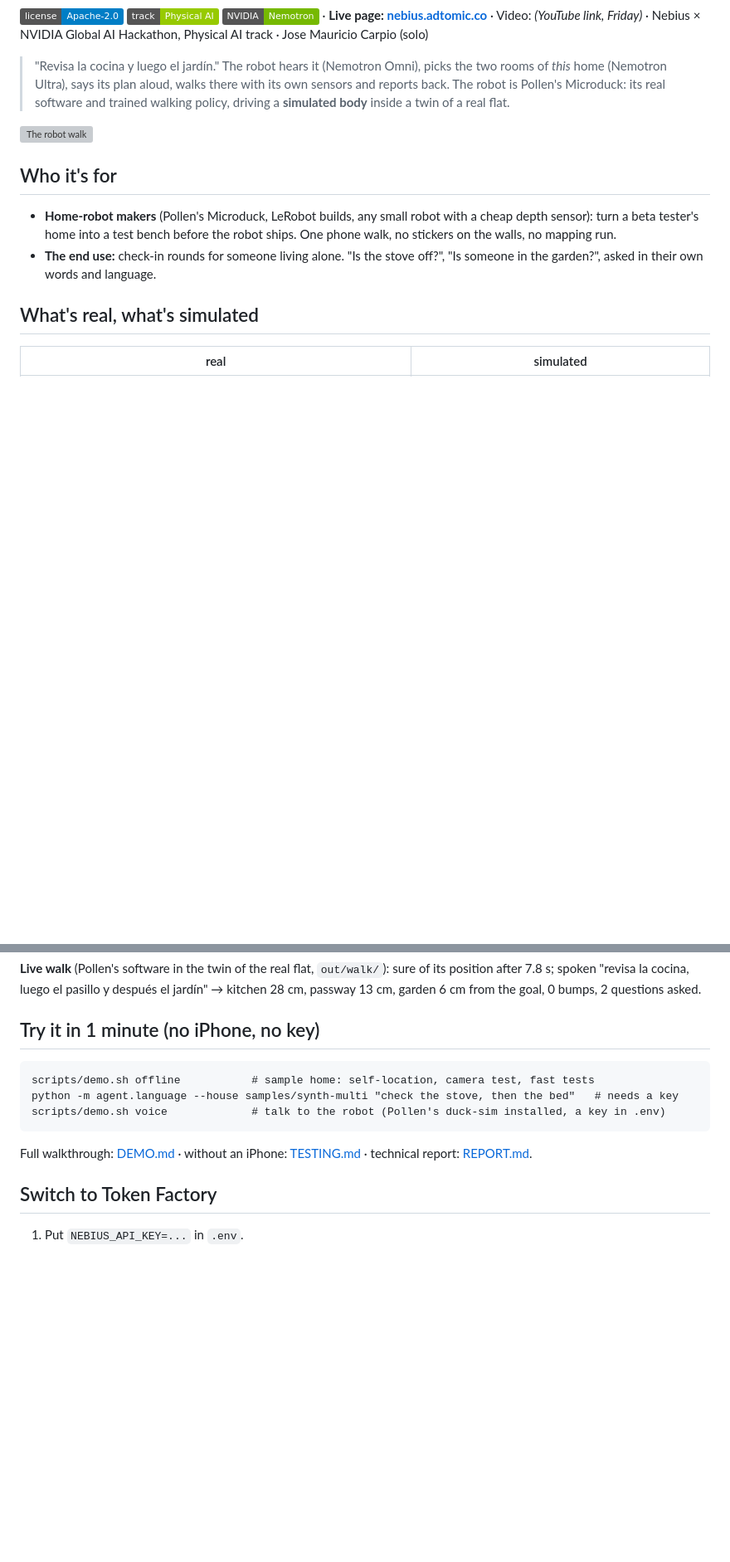
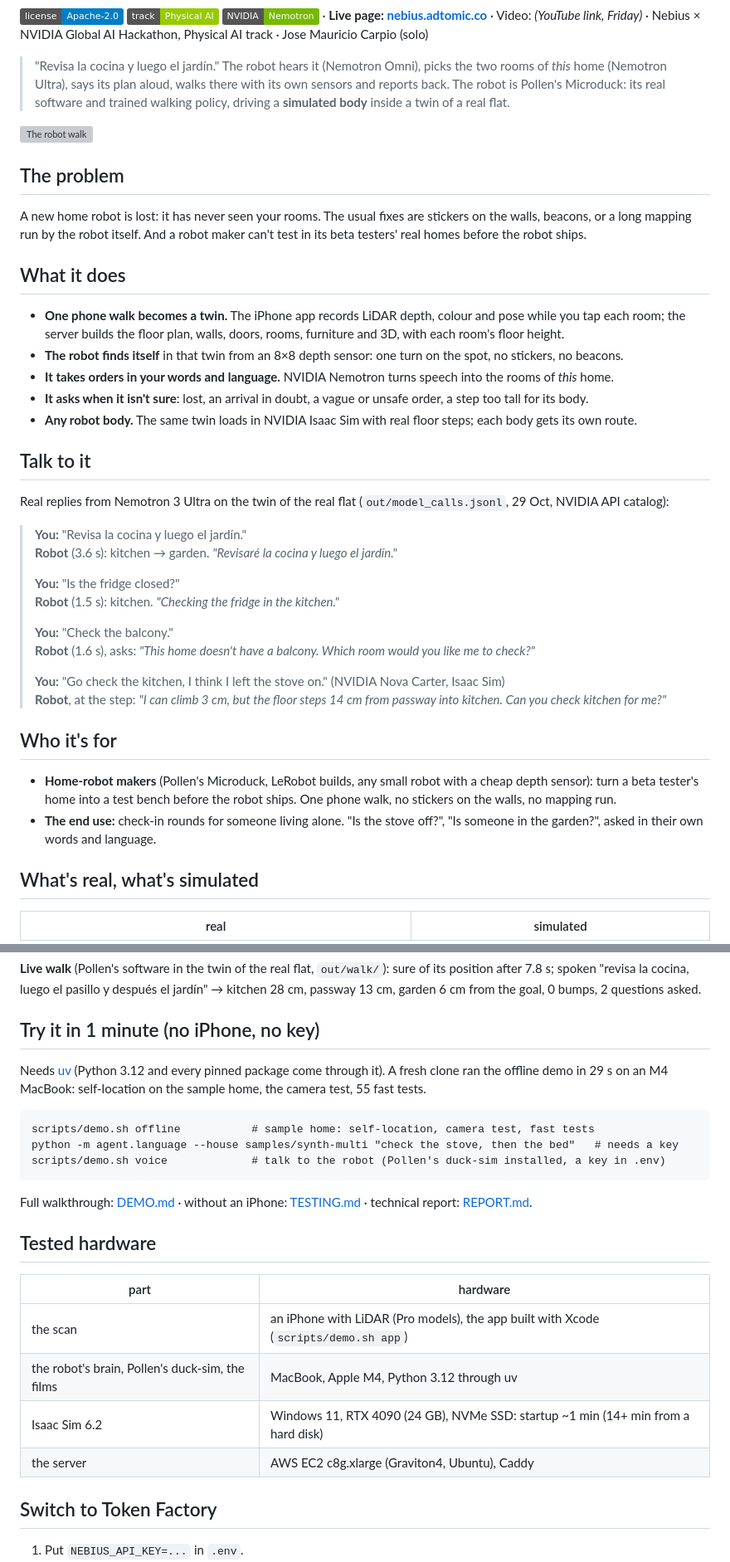
Before and after one commit to laughtt/house-twin-nebius, a Markdown page: README.md, 2 parts joined by grey strips. Shown at 83% size. GitHub-like rendering; badges without logos; blank space fills up the shorter version; grey boxes are pictures that could not be loaded.

````diff
--- a/README.md
+++ b/README.md
@@ -14,6 +14,33 @@ language, and asks you when it isn't sure.**
 
 ![The robot walk](docs/robot_walk.gif)
 
+## The problem
+A new home robot is lost: it has never seen your rooms. The usual fixes are stickers on the walls, beacons, or a long
+mapping run by the robot itself. And a robot maker can't test in its beta testers' real homes before the robot ships.
+
+## What it does
+- **One phone walk becomes a twin.** The iPhone app records LiDAR depth, colour and pose while you tap each room; the
+  server builds the floor plan, walls, doors, rooms, furniture and 3D, with each room's floor height.
+- **The robot finds itself** in that twin from an 8×8 depth sensor: one turn on the spot, no stickers, no beacons.
+- **It takes orders in your words and language.** NVIDIA Nemotron turns speech into the rooms of *this* home.
+- **It asks when it isn't sure**: lost, an arrival in doubt, a vague or unsafe order, a step too tall for its body.
+- **Any robot body.** The same twin loads in NVIDIA Isaac Sim with real floor steps; each body gets its own route.
+
+## Talk to it
+Real replies from Nemotron 3 Ultra on the twin of the real flat (`out/model_calls.jsonl`, 29 Oct, NVIDIA API catalog):
+
+> **You:** "Revisa la cocina y luego el jardín."<br>
+> **Robot** (3.6 s): kitchen → garden. *"Revisaré la cocina y luego el jardín."*
+>
+> **You:** "Is the fridge closed?"<br>
+> **Robot** (1.5 s): kitchen. *"Checking the fridge in the kitchen."*
+>
+> **You:** "Check the balcony."<br>
+> **Robot** (1.6 s), asks: *"This home doesn't have a balcony. Which room would you like me to check?"*
+>
+> **You:** "Go check the kitchen, I think I left the stove on." (NVIDIA Nova Carter, Isaac Sim)<br>
+> **Robot**, at the step: *"I can climb 3 cm, but the floor steps 14 cm from passway into kitchen. Can you check kitchen for me?"*
+
 ## Who it's for
 - **Home-robot makers** (Pollen's Microduck, LeRobot builds, any small robot with a cheap depth sensor): turn a beta
   tester's home into a test bench before the robot ships. One phone walk, no stickers on the walls, no mapping run.
@@ -129,12 +159,22 @@ wrong place 89 → 3 of 96 runs, false arrivals 56 → 0, goals reached 51 % →
 0 bumps, 2 questions asked.
 
 ## Try it in 1 minute (no iPhone, no key)
+Needs [uv](https://docs.astral.sh/uv/) (Python 3.12 and every pinned package come through it). A fresh clone ran the
+offline demo in 29 s on an M4 MacBook: self-location on the sample home, the camera test, 55 fast tests.
 ```
 scripts/demo.sh offline           # sample home: self-location, camera test, fast tests
 python -m agent.language --house samples/synth-multi "check the stove, then the bed"   # needs a key
 scripts/demo.sh voice             # talk to the robot (Pollen's duck-sim installed, a key in .env)
 ```
 Full walkthrough: [DEMO.md](DEMO.md) · without an iPhone: [TESTING.md](TESTING.md) · technical report: [REPORT.md](REPORT.md).
+
+## Tested hardware
+| part | hardware |
+|---|---|
+| the scan | an iPhone with LiDAR (Pro models), the app built with Xcode (`scripts/demo.sh app`) |
+| the robot's brain, Pollen's duck-sim, the films | MacBook, Apple M4, Python 3.12 through uv |
+| Isaac Sim 6.2 | Windows 11, RTX 4090 (24 GB), NVMe SSD: startup ~1 min (14+ min from a hard disk) |
+| the server | AWS EC2 c8g.xlarge (Graviton4, Ubuntu), Caddy |
 
 ## Switch to Token Factory
 1. Put `NEBIUS_API_KEY=...` in `.env`.
````
Also changed, not shown: other parts of README.md (+23 -2 lines), docs/PROJECT_STORY.md (+80 -106 lines).
